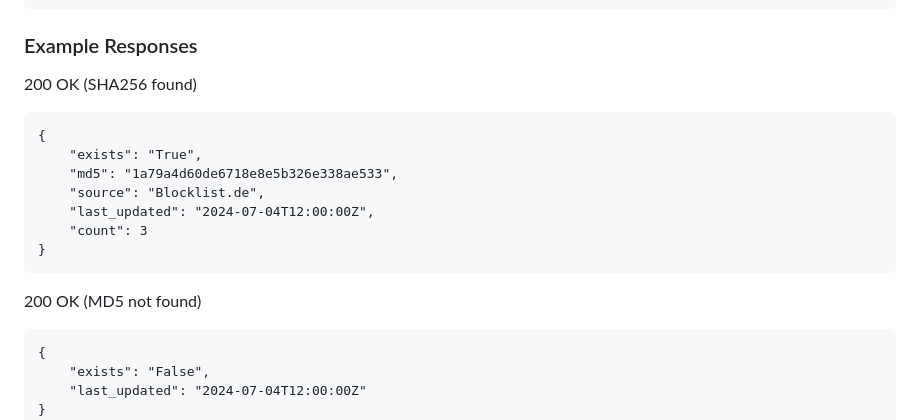
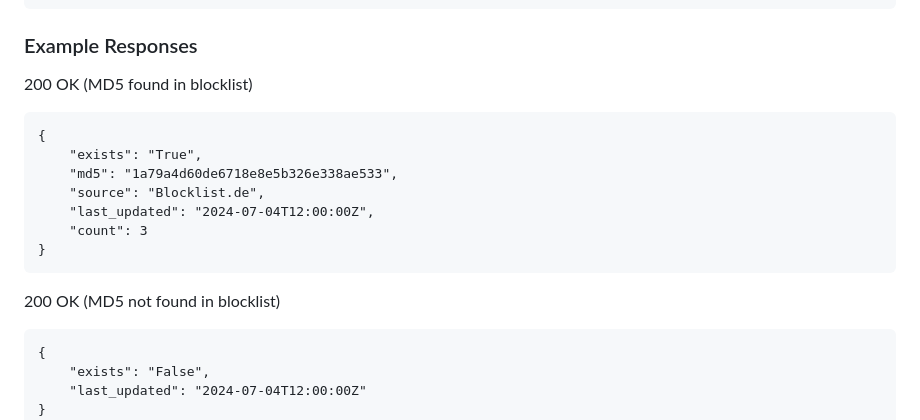
Before and after one commit to Everyday-Programmer/Checker-Repo, a Markdown page: README.md, the part around the change printed below. Drawn GitHub-style.

````diff
--- a/README.md
+++ b/README.md
@@ -152,7 +152,7 @@ curl -G "http://localhost:8000/md5Check/" \
      -H "X-API-Key: your_api_key"
 ```
 ### Example Responses
-200 OK (SHA256 found)
+200 OK (MD5 found in blocklist)
 ```
 {
     "exists": "True",
@@ -162,7 +162,7 @@ curl -G "http://localhost:8000/md5Check/" \
     "count": 3
 }
 ```
-200 OK (MD5 not found)
+200 OK (MD5 not found in blocklist)
 ```
 {
     "exists": "False",
````
Also changed, not shown: other parts of README.md (+52 -8 lines).
